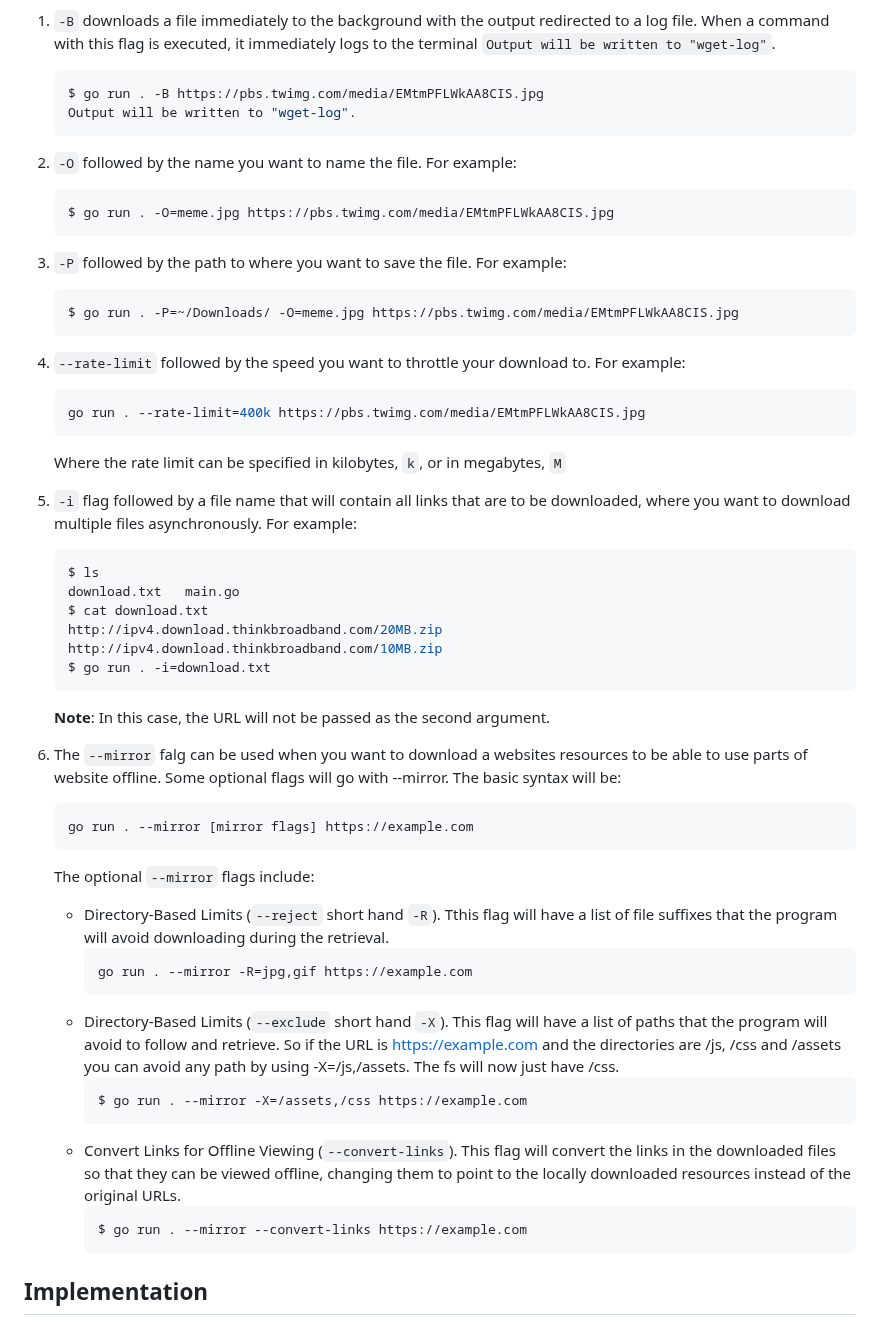
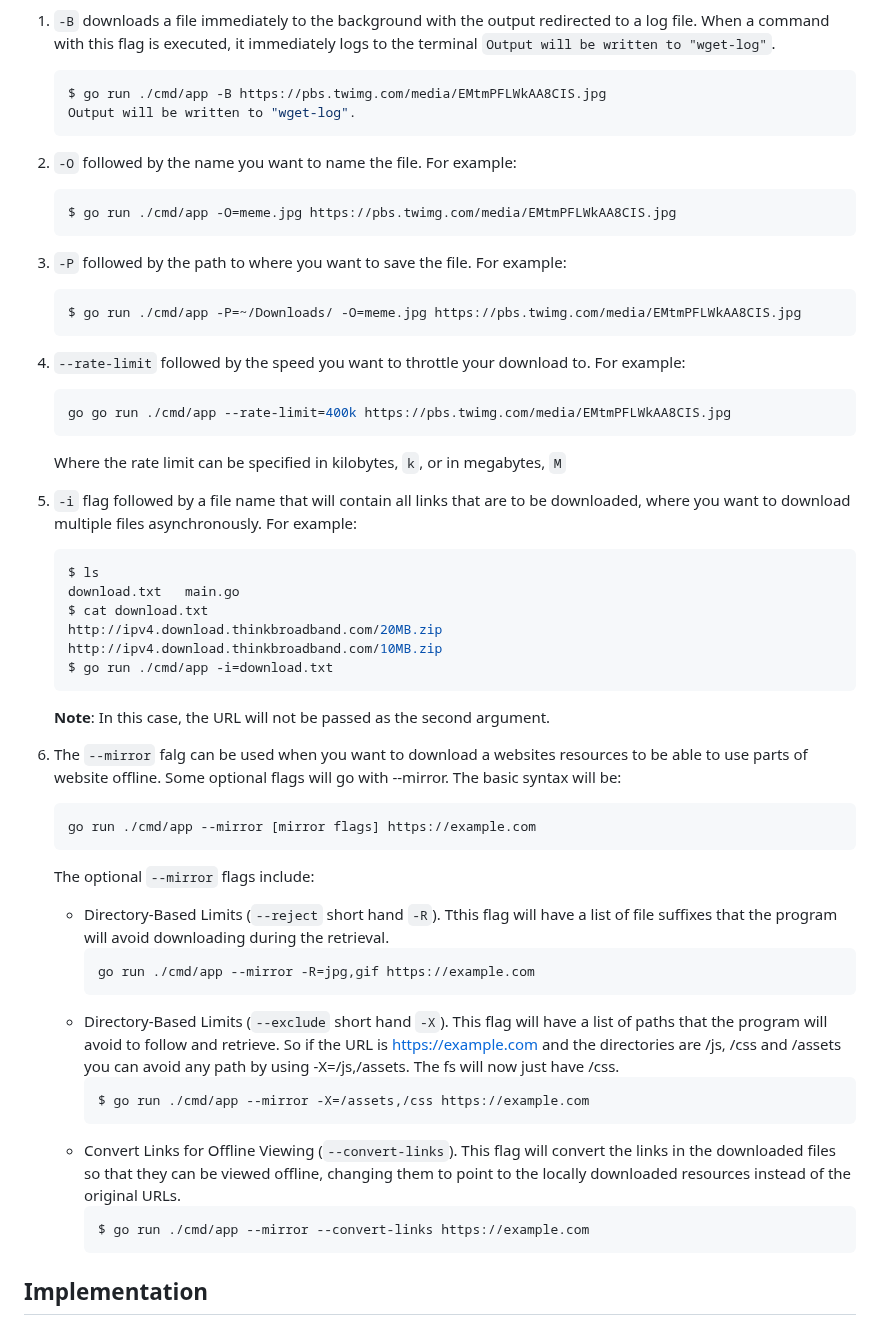
Before and after one commit to andyosyndoh/Downloader, a Markdown page: README.md, the part around the change. Drawn GitHub-style.

Commit message:
docs: provide how to run the app with flags

````diff
--- a/README.md
+++ b/README.md
@@ -30,22 +30,22 @@ Where flags (which are optional) can be any of:
 
  1. `-B` downloads a file immediately to the background with the output redirected to a log file. When a command with this flag is executed, it immediately logs to the terminal `Output will be written to "wget-log"`.
     ```bash
-    $ go run . -B https://pbs.twimg.com/media/EMtmPFLWkAA8CIS.jpg
+    $ go run ./cmd/app -B https://pbs.twimg.com/media/EMtmPFLWkAA8CIS.jpg
     Output will be written to "wget-log".
     ```
 
  2. `-O` followed by the name you want to name the file. For example:
 
     ```bash
-    $ go run . -O=meme.jpg https://pbs.twimg.com/media/EMtmPFLWkAA8CIS.jpg
+    $ go run ./cmd/app -O=meme.jpg https://pbs.twimg.com/media/EMtmPFLWkAA8CIS.jpg
     ```
  3. `-P` followed by the path to where you want to save the file. For example:
     ```bash
-    $ go run . -P=~/Downloads/ -O=meme.jpg https://pbs.twimg.com/media/EMtmPFLWkAA8CIS.jpg
+    $ go run ./cmd/app -P=~/Downloads/ -O=meme.jpg https://pbs.twimg.com/media/EMtmPFLWkAA8CIS.jpg
     ```
  4. `--rate-limit` followed by the speed you want to throttle your download to. For example:
     ```bash
-    go run . --rate-limit=400k https://pbs.twimg.com/media/EMtmPFLWkAA8CIS.jpg
+    go go run ./cmd/app --rate-limit=400k https://pbs.twimg.com/media/EMtmPFLWkAA8CIS.jpg
     ```
     Where the rate limit can be specified in kilobytes, `k`, or in megabytes, `M`
  5. `-i` flag followed by a file name that will contain all links that are to be downloaded, where you want to download multiple files asynchronously. For example:
@@ -55,25 +55,25 @@ Where flags (which are optional) can be any of:
     $ cat download.txt
     http://ipv4.download.thinkbroadband.com/20MB.zip
     http://ipv4.download.thinkbroadband.com/10MB.zip
-    $ go run . -i=download.txt
+    $ go run ./cmd/app -i=download.txt
     ```
     **Note**: In this case, the URL will not be passed as the second argument.
  6. The `--mirror` falg can be used when you want to download a websites resources to be able to use parts of website offline. Some optional flags will go with --mirror. The basic syntax will be:
     ```bash
-    go run . --mirror [mirror flags] https://example.com
+    go run ./cmd/app --mirror [mirror flags] https://example.com
     ```
     The optional `--mirror` flags include:
       - Directory-Based Limits  (`--reject` short hand `-R`). Tthis flag will have a list of file suffixes that the program will avoid downloading during the retrieval.
         ```bash
-        go run . --mirror -R=jpg,gif https://example.com
+        go run ./cmd/app --mirror -R=jpg,gif https://example.com
         ```
      - Directory-Based Limits (`--exclude` short hand `-X`). This flag will have a list of paths that the program will avoid to follow and retrieve. So if the URL is https://example.com and the directories are /js, /css and /assets you can avoid any path by using -X=/js,/assets. The fs will now just have /css.
         ```bash
-        $ go run . --mirror -X=/assets,/css https://example.com
+        $ go run ./cmd/app --mirror -X=/assets,/css https://example.com
         ```
     - Convert Links for Offline Viewing (`--convert-links`).  This flag will convert the links in the downloaded files so that they can be viewed offline, changing them to point to the locally downloaded resources instead of the original URLs.
         ```bash
-        $ go run . --mirror --convert-links https://example.com
+        $ go run ./cmd/app --mirror --convert-links https://example.com
         ```
 ## Implementation
 
````
